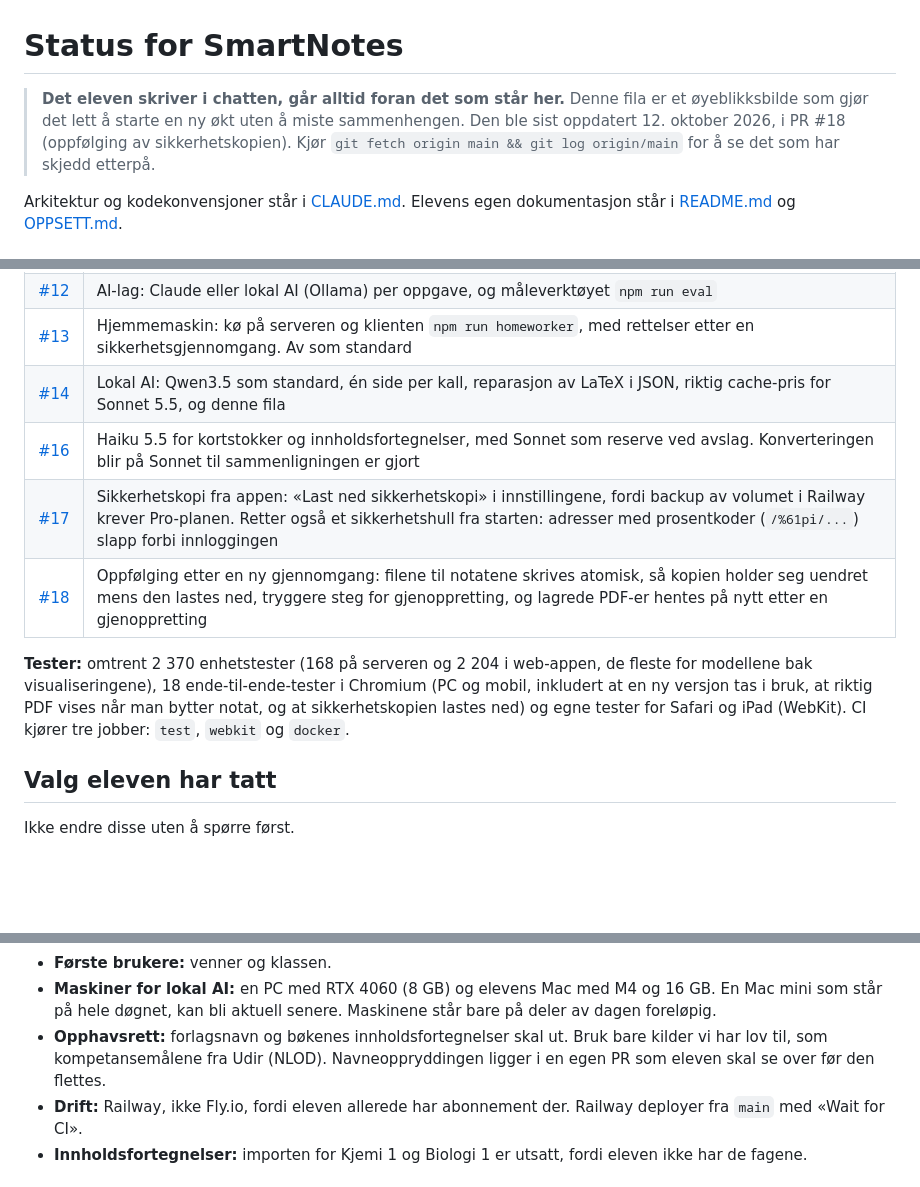
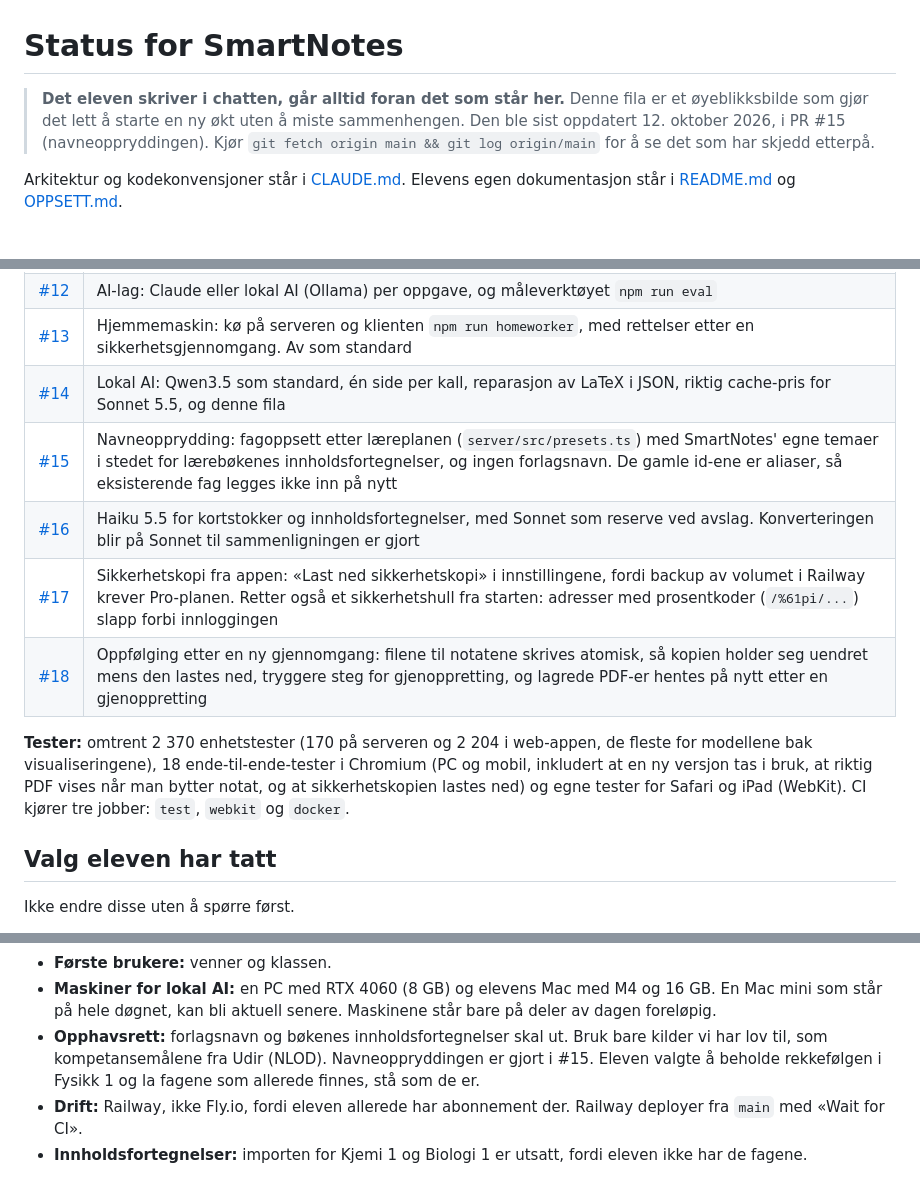
Before and after one commit to 52c854mb96-ship-it/SmartNotes, a Markdown page: docs/STATUS.md, 3 parts joined by grey strips. Drawn GitHub-style; blank space fills up the shorter version.

Commit message:
STATUS etter navneoppryddingen: #15 i tabellen, og neste steg oppdatert
Co-Authored-By: Claude Opus 5.5 <noreply@anthropic.com>
Claude-Session: https://claude.ai/code/session_014zAQ1FyMsjzLv2xvFxvpqo

```diff
--- a/docs/STATUS.md
+++ b/docs/STATUS.md
@@ -1,6 +1,6 @@
 # Status for SmartNotes
 
-> **Det eleven skriver i chatten, går alltid foran det som står her.** Denne fila er et øyeblikksbilde som gjør det lett å starte en ny økt uten å miste sammenhengen. Den ble sist oppdatert 12. oktober 2026, i PR #18 (oppfølging av sikkerhetskopien). Kjør `git fetch origin main && git log origin/main` for å se det som har skjedd etterpå.
+> **Det eleven skriver i chatten, går alltid foran det som står her.** Denne fila er et øyeblikksbilde som gjør det lett å starte en ny økt uten å miste sammenhengen. Den ble sist oppdatert 12. oktober 2026, i PR #15 (navneoppryddingen). Kjør `git fetch origin main && git log origin/main` for å se det som har skjedd etterpå.
 
 Arkitektur og kodekonvensjoner står i [CLAUDE.md](../CLAUDE.md). Elevens egen dokumentasjon står i [README.md](../README.md) og [OPPSETT.md](OPPSETT.md).
 
@@ -59,11 +59,12 @@ Alt ble bygget 4.–11. oktober 2026 og flettet inn i `main` gjennom disse pull
 | [#12](https://github.com/52c854mb96-ship-it/SmartNotes/pull/12) | AI-lag: Claude eller lokal AI (Ollama) per oppgave, og måleverktøyet `npm run eval` |
 | [#13](https://github.com/52c854mb96-ship-it/SmartNotes/pull/13) | Hjemmemaskin: kø på serveren og klienten `npm run homeworker`, med rettelser etter en sikkerhetsgjennomgang. Av som standard |
 | [#14](https://github.com/52c854mb96-ship-it/SmartNotes/pull/14) | Lokal AI: Qwen3.5 som standard, én side per kall, reparasjon av LaTeX i JSON, riktig cache-pris for Sonnet 5.5, og denne fila |
+| [#15](https://github.com/52c854mb96-ship-it/SmartNotes/pull/15) | Navneopprydding: fagoppsett etter læreplanen (`server/src/presets.ts`) med SmartNotes' egne temaer i stedet for lærebøkenes innholdsfortegnelser, og ingen forlagsnavn. De gamle id-ene er aliaser, så eksisterende fag legges ikke inn på nytt |
 | [#16](https://github.com/52c854mb96-ship-it/SmartNotes/pull/16) | Haiku 5.5 for kortstokker og innholdsfortegnelser, med Sonnet som reserve ved avslag. Konverteringen blir på Sonnet til sammenligningen er gjort |
 | [#17](https://github.com/52c854mb96-ship-it/SmartNotes/pull/17) | Sikkerhetskopi fra appen: «Last ned sikkerhetskopi» i innstillingene, fordi backup av volumet i Railway krever Pro-planen. Retter også et sikkerhetshull fra starten: adresser med prosentkoder (`/%61pi/...`) slapp forbi innloggingen |
 | [#18](https://github.com/52c854mb96-ship-it/SmartNotes/pull/18) | Oppfølging etter en ny gjennomgang: filene til notatene skrives atomisk, så kopien holder seg uendret mens den lastes ned, tryggere steg for gjenoppretting, og lagrede PDF-er hentes på nytt etter en gjenoppretting |
 
-**Tester:** omtrent 2 370 enhetstester (168 på serveren og 2 204 i web-appen, de fleste for modellene bak visualiseringene), 18 ende-til-ende-tester i Chromium (PC og mobil, inkludert at en ny versjon tas i bruk, at riktig PDF vises når man bytter notat, og at sikkerhetskopien lastes ned) og egne tester for Safari og iPad (WebKit). CI kjører tre jobber: `test`, `webkit` og `docker`.
+**Tester:** omtrent 2 370 enhetstester (170 på serveren og 2 204 i web-appen, de fleste for modellene bak visualiseringene), 18 ende-til-ende-tester i Chromium (PC og mobil, inkludert at en ny versjon tas i bruk, at riktig PDF vises når man bytter notat, og at sikkerhetskopien lastes ned) og egne tester for Safari og iPad (WebKit). CI kjører tre jobber: `test`, `webkit` og `docker`.
 
 ## Valg eleven har tatt
 
@@ -82,7 +83,7 @@ Ikke endre disse uten å spørre først.
 - **Prioritet (11. oktober):** å få ned kostnadene, så flere kan bruke appen, går foran visualiseringene. Fysikk kapittel 5–10 haster ikke. Målet er ingen eller lav kostnad, dekket av pro-brukere: en gratisversjon og en betalt pro-versjon med kvoter per dag, og lokal AI der det lønner seg. Planen står på en [privat side for eleven](https://claude.ai/artifact/RyN9UDgBgDiHQdXaFRpvck). Les den med Artifact-verktøyet (`action: "read"`). Den ligger ikke i repoet, fordi repoet er offentlig og planen handler om alder, familie og juss.
 - **Første brukere:** venner og klassen.
 - **Maskiner for lokal AI:** en PC med RTX 4060 (8 GB) og elevens Mac med M4 og 16 GB. En Mac mini som står på hele døgnet, kan bli aktuell senere. Maskinene står bare på deler av dagen foreløpig.
-- **Opphavsrett:** forlagsnavn og bøkenes innholdsfortegnelser skal ut. Bruk bare kilder vi har lov til, som kompetansemålene fra Udir (NLOD). Navneoppryddingen ligger i en egen PR som eleven skal se over før den flettes.
+- **Opphavsrett:** forlagsnavn og bøkenes innholdsfortegnelser skal ut. Bruk bare kilder vi har lov til, som kompetansemålene fra Udir (NLOD). Navneoppryddingen er gjort i #15. Eleven valgte å beholde rekkefølgen i Fysikk 1 og la fagene som allerede finnes, stå som de er.
 - **Drift:** Railway, ikke Fly.io, fordi eleven allerede har abonnement der. Railway deployer fra `main` med «Wait for CI».
 - **Innholdsfortegnelser:** importen for Kjemi 1 og Biologi 1 er utsatt, fordi eleven ikke har de fagene.
 
```
Also changed, not shown: other parts of docs/STATUS.md (+1 -1 lines).
